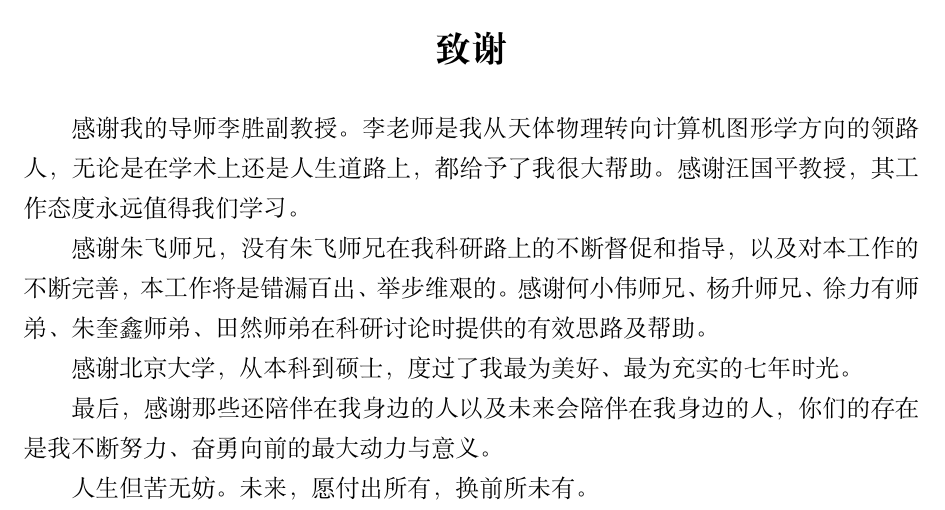
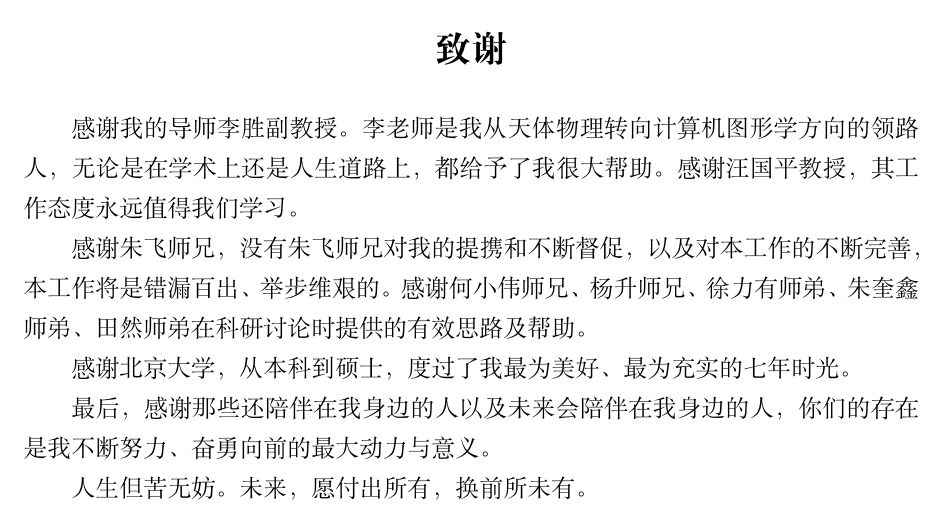
Before and after one commit to suitmyself/Thesis-Master, a LaTeX thesis (thesis.tex, which reads chap/acknowledge.tex): part of page 19 of 21, cut so that both start at the same text. Compiled offline with XeLaTeX.

Commit message:
update acknowledge.tex

```diff
--- a/chap/acknowledge.tex
+++ b/chap/acknowledge.tex
@@ -1,7 +1,7 @@
 \chapter{致谢}
 感谢我的导师李胜副教授。李老师是我从天体物理转向计算机图形学方向的领路人，无论是在学术上还是人生道路上，都给予了我很大帮助。感谢汪国平教授，其工作态度永远值得我们学习。
 
-感谢朱飞师兄，没有朱飞师兄在我科研路上的不断督促和指导，以及对本工作的不断完善，本工作将是错漏百出、举步维艰的。感谢何小伟师兄、杨升师兄、徐力有师弟、朱奎鑫师弟、田然师弟在科研讨论时提供的有效思路及帮助。
+感谢朱飞师兄，没有朱飞师兄对我的提携和不断督促，以及对本工作的不断完善，本工作将是错漏百出、举步维艰的。感谢何小伟师兄、杨升师兄、徐力有师弟、朱奎鑫师弟、田然师弟在科研讨论时提供的有效思路及帮助。
 
 感谢北京大学，从本科到硕士，度过了我最为美好、最为充实的七年时光。
 
```
